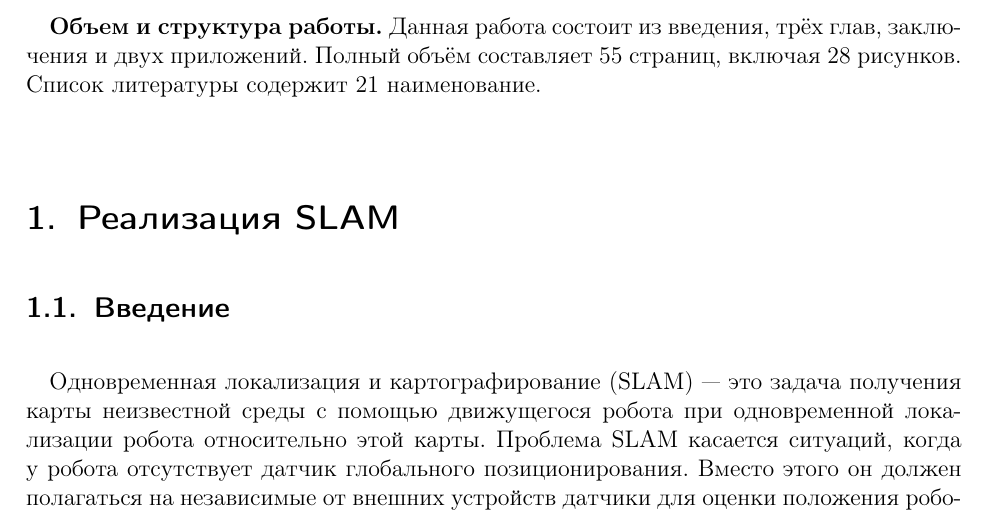
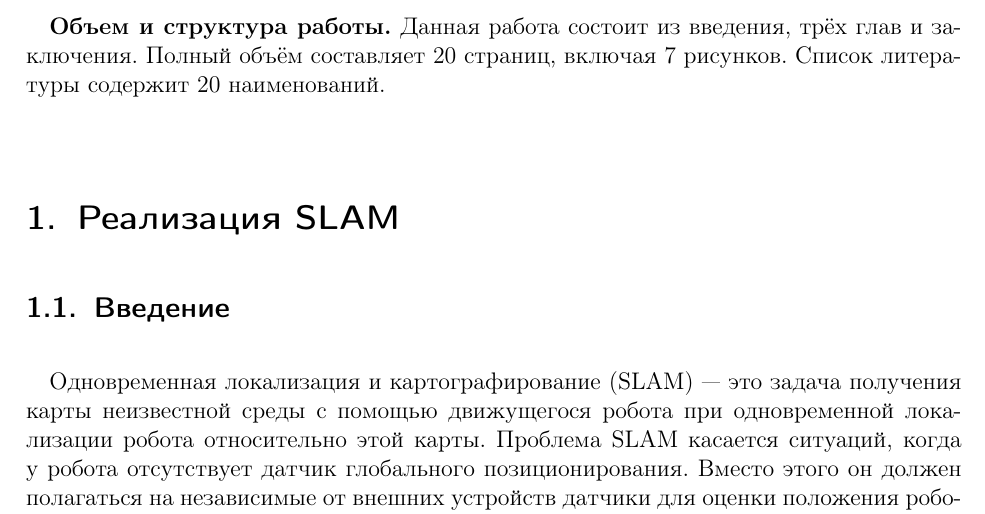
Before and after one commit to EldarKurbanov/undergraduate-practice-master, a LaTeX document (Pre.tex): part of page 10 of 20, cut so that both start at the same text. Compiled offline with pdfLaTeX.

Commit message:
Final correct

```diff
--- a/Pre.tex
+++ b/Pre.tex
@@ -339,7 +339,7 @@
 
 			\textbf{Методология и методы исследования.} При разработке данной системы управления и формирования поведенческой стратегии автономного мобильного робота использовались такие методы эмпирического исследования, как наблюдение и эксперимент, а к методам теоретического исследования - анализ и синтез и восхождение от абстрактного к конкретному. \\
 
-			\textbf{Объем и структура работы.} Данная работа состоит из введения, трёх глав, заключения и двух приложений. Полный объём составляет 55 страниц, включая 28 рисунков. Список литературы содержит 21 наименование. \\
+			\textbf{Объем и структура работы.} Данная работа состоит из введения, трёх глав и заключения. Полный объём составляет 20 страниц, включая 7 рисунков. Список литературы содержит 20 наименований. \\
 
 		\section{Реализация SLAM} \label{sec:slam}
 			\subsection{Введение}
```
Also changed, not shown: 1 other file.
